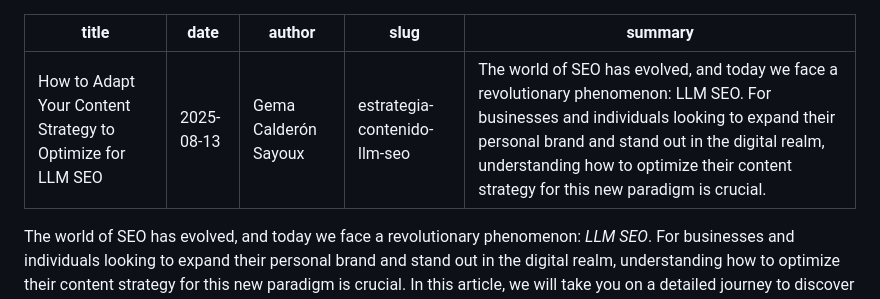
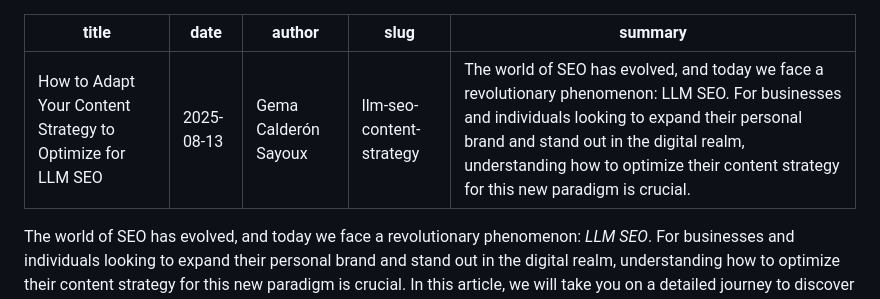
Before and after one commit to SayouxCGema/mi-portfolio-web, a Markdown page: posts/en/llm_seo.md, the part around the change. Drawn GitHub-style.

Commit message:
Fix: Corregido error de sintaxis YAML en post del blog en inglés

```diff
--- a/posts/en/llm_seo.md
+++ b/posts/en/llm_seo.md
@@ -2,8 +2,8 @@
 title: "How to Adapt Your Content Strategy to Optimize for LLM SEO"
 date: "2025-08-13"
 author: "Gema Calderón Sayoux"
-slug: "estrategia-contenido-llm-seo"
-summary: The world of SEO has evolved, and today we face a revolutionary phenomenon: LLM SEO. For businesses and individuals looking to expand their personal brand and stand out in the digital realm, understanding how to optimize their content strategy for this new paradigm is crucial.
+slug: "llm-seo-content-strategy"
+summary: "The world of SEO has evolved, and today we face a revolutionary phenomenon: LLM SEO. For businesses and individuals looking to expand their personal brand and stand out in the digital realm, understanding how to optimize their content strategy for this new paradigm is crucial."
 ---
 
 The world of SEO has evolved, and today we face a revolutionary phenomenon: *LLM SEO*. For businesses and individuals looking to expand their personal brand and stand out in the digital realm, understanding how to optimize their content strategy for this new paradigm is crucial. In this article, we will take you on a detailed journey to discover what LLM SEO is and how you can effectively adapt it to your strategy.
```
